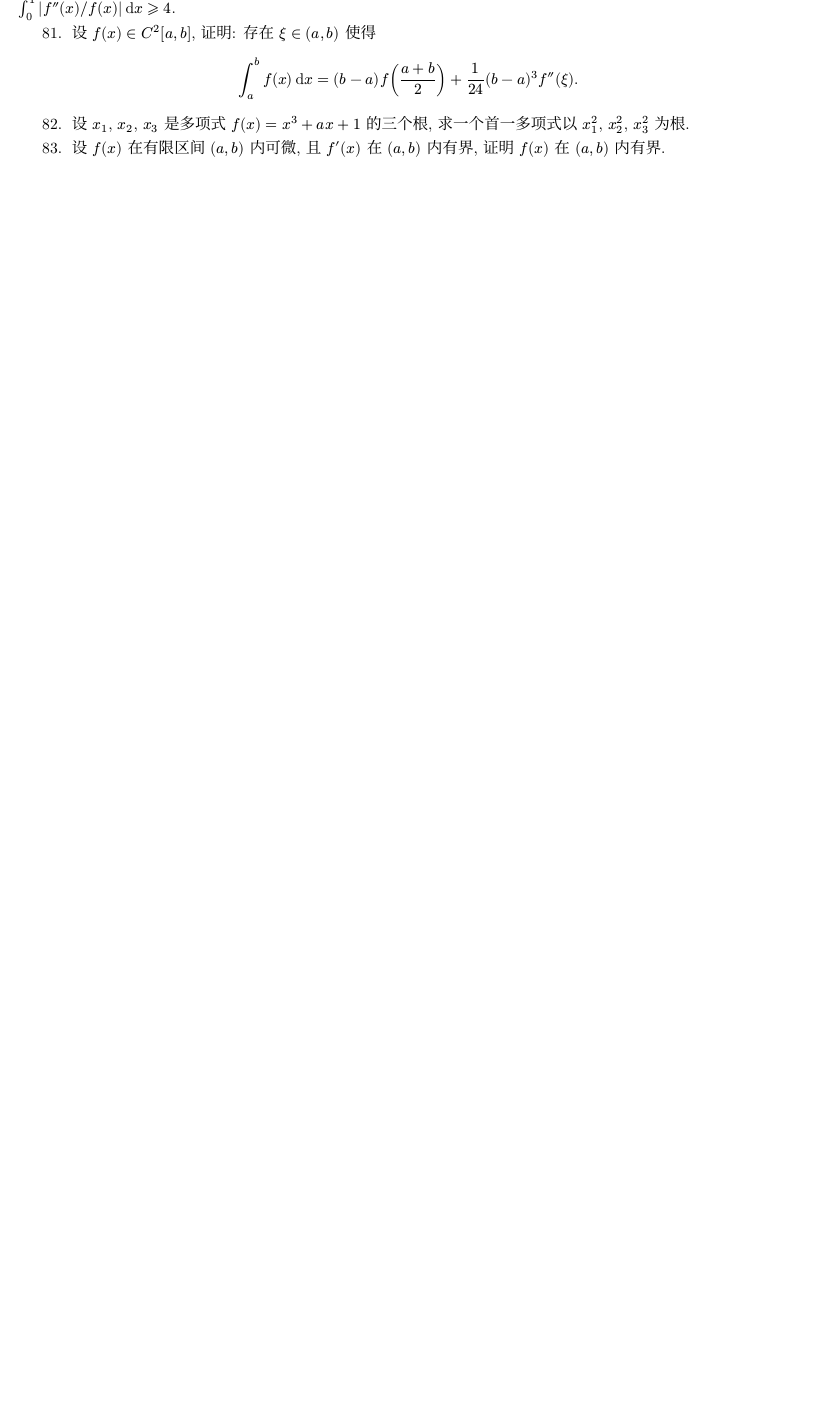
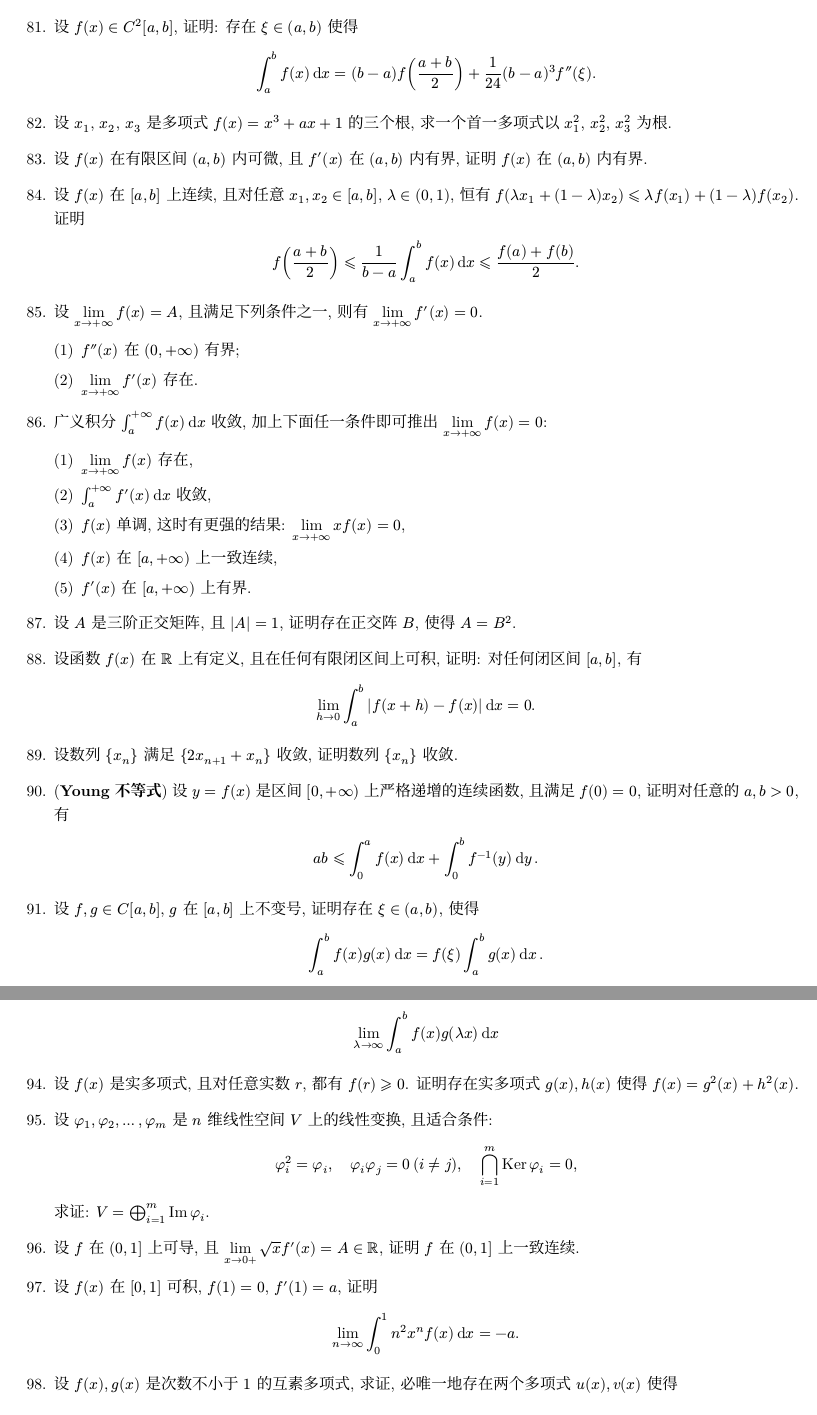
Before and after one commit to syvshc/exam, a LaTeX problem sheet (exam.tex): part of page 6 of 6 before the commit and two parts of pages 7 and 8 of 8 after it, the two joined at a grey line, cut at the place of the change, the shorter picture padded with empty space. The pictures show the PDF file exam.pdf that the author committed with the source.

Commit message:
add exercise

```diff
--- a/exam.tex
+++ b/exam.tex
@@ -298,12 +300,67 @@
         2\int_{a}^{b}(f(x))^{2} \dd{x} \leqslant (b-a)^{2} \int_{a}^{b} (f'(x))^{2} \dd{x}.
     \end{align*}
     \item 设 $ f(x) $ 在 $ [0, +\infty) $ 上可微, 且存在实数 $ A > 0 $, 使得 $ \abs{f'(x)} \leqslant A\abs{f(x)} $, 证明 $ f(x) \equiv 0 $ 对 $ x \in [0, +\infty) $ 均成立.
-    \item 设 $ f(x) $ 在 $ [0, 1] $ 上有连续的二阶导数, $ f(0) = f(1) = 0 $, 且对任意的 $ x \in (0, 1) $, 都有 $ f(x) \ne 0 $, 证明 $ \int_{0}^{1} \abs{f''(x)/f(x)} \dd{x} \geqslant 4 $.
+    \item 设 $ f(x) $ 在 $ [0, 1] $ 上有连续的二阶导数, $ f(0) = f(1) = 0 $, 且对任意的 $ x \in (0, 1) $, 都有 $ f(x) \ne 0 $, 证明
+    \begin{align*}
+        \int_{0}^{1} \abs{f''(x)\over f(x)} \dd{x} \geqslant 4
+    \end{align*}
     \item 设 $ f(x) \in C^{2}[a, b] $, 证明: 存在 $ \xi \in (a, b) $ 使得
     \begin{align*}
         \int_{a}^{b} f(x) \dd{x} = (b - a) f\qty(\frac{a + b}{2}) + \frac{1}{24}(b - a)^{3} f''(\xi).
     \end{align*}
     \item 设 $ x_{1} $, $ x_{2} $, $ x_{3} $ 是多项式 $ f(x) = x^{3} + ax + 1 $ 的三个根, 求一个首一多项式以 $ x_{1}^{2} $, $ x_{2}^{2} $, $ x_{3}^{2} $ 为根.
     \item 设 $ f(x) $ 在有限区间 $ (a, b) $ 内可微, 且 $ f'(x) $ 在 $ (a, b) $ 内有界, 证明 $ f(x) $ 在 $ (a, b) $ 内有界.
+    \item 设 $ f(x) $ 在 $ [a, b] $ 上连续, 且对任意 $ x_{1}, x_{2} \in [a, b] $, $ \lambda \in (0, 1) $, 恒有 $ f(\lambda x_{1} + (1-\lambda) x_{2}) \leqslant \lambda f(x_{1}) + (1 - \lambda) f(x_{2}) $. 证明
+    \begin{align*}
+        f\qty(\frac{a+b}{2}) \leqslant \frac{1}{b - a}\int_{a}^{b} f(x) \dd{x} \leqslant \frac{f(a) + f(b)}{2}.
+    \end{align*}
+    \item 设 $ \limit{x}{+\infty} f(x) = A $, 且满足下列条件之一, 则有 $ \limit{x}{+\infty} f'(x) = 0 $.
+    \begin{enumerate}
+        \item $ f''(x) $ 在 $ (0, +\infty) $ 有界;
+        \item $ \limit{x}{+\infty} f'(x) $ 存在.
+    \end{enumerate}
+    \item 广义积分 $ \int_{a}^{+\infty} f(x) \dd{x} $ 收敛, 加上下面任一条件即可推出 $ \limit{x}{+\infty} f(x) = 0 $:
+    \begin{enumerate}
+        \item $ \limit{x}{+\infty} f(x) $ 存在,
+        \item $ \int_{a}^{+\infty} f'(x) \dd{x} $ 收敛,
+        \item $ f(x) $ 单调, 这时有更强的结果: $ \limit{x}{+\infty} xf(x) = 0 $,
+        \item $ f(x) $ 在 $ [a, +\infty) $ 上一致连续,
+        \item $ f'(x) $ 在 $ [a, +\infty) $ 上有界.
+    \end{enumerate}
+    \item 设 $ A $ 是三阶正交矩阵, 且 $ \abs{A} = 1 $, 证明存在正交阵 $ B $, 使得 $ A = B^{2} $.
+    \item 设函数 $ f(x) $ 在 $ \R $ 上有定义, 且在任何有限闭区间上可积, 证明: 对任何闭区间 $ [a, b] $, 有
+    \begin{align*}
+        \limit{h}{0} \int_{a}^{b} \abs{f(x + h) - f(x)} \dd{x} = 0.
+    \end{align*}
+    \item 设数列 $ \set{x_{n}} $ 满足 $ \set{2x_{n+1} + x_{n}} $ 收敛, 证明数列 $ \set{x_{n}} $ 收敛.
+    \item (\emph{Young 不等式})设 $ y=f(x) $ 是区间 $ [0, +\infty) $ 上严格递增的连续函数, 且满足 $ f(0) = 0 $, 证明对任意的 $ a, b > 0 $, 有
+    \begin{align*}
+        ab \leqslant \int_{0}^{a}f(x) \dd{x} + \int_{0}^{b} f^{-1}(y) \dd{y}.
+    \end{align*}
+    \item 设 $ f, g \in C[a, b] $, $ g $ 在 $ [a, b] $ 上不变号, 证明存在 $ \xi\in (a, b) $, 使得
+    \begin{align*}
+        \int_{a}^{b} f(x)g(x) \dd{x} = f(\xi)\int_{a}^{b} g(x) \dd{x}.
+    \end{align*}
+    \item 设 $ A $ 为 $ 3 $ 阶非零实矩阵, $ A^{T} = A^{*} $, 且 $ \abs{I + A} = \abs{I - A} = 0 $, 计算行列式 $ \abs{A^{2} - A - 3I} $.
+    \item 设 $ f(x) $ 在 $ [a, b] $ 上单调, $ g(x) $ 是 $ \R $ 上以 $ T>0 $ 为周期的连续函数,且 $ \int_{0}^{T} g(x) \dd{x} = 0 $, 求
+    \begin{align*}
+        \limit{\lambda}{\infty} \int_{a}^{b} f(x)g(\lambda x) \dd{x}
+    \end{align*}
+    \item 设 $ f(x) $ 是实多项式, 且对任意实数 $ r $, 都有 $ f(r) \geqslant 0 $. 证明存在实多项式 $ g(x), h(x) $ 使得 $ f(x) = g^{2}(x) + h^{2}(x) $.
+    \item 设 $ \varphi_{1}, \varphi_{2}, \dots, \varphi_{m} $ 是 $ n $ 维线性空间 $ V $ 上的线性变换, 且适合条件:
+    \begin{align*}
+        \varphi_{i}^{2} = \varphi_{i}, \quad \varphi_{i}\varphi_{j} = 0\,(i\ne j), \quad \bigcap_{i=1}^{m}\Ker\varphi_{i} = 0,
+    \end{align*}
+    求证: $ V = \bigoplus_{i=1}^{m}\Image\varphi_{i} $.
+    \item 设 $ f $ 在 $ (0, 1] $ 上可导, 且 $ \limit{x}{0+} \sqrt{x} f'(x) = A \in \R $, 证明 $ f $ 在 $ (0, 1] $ 上一致连续.
+    \item 设 $ f(x) $ 在 $ [0, 1] $ 可积, $ f(1) = 0 $, $ f'(1) = a $, 证明
+    \begin{align*}
+        \limit{n}{\infty}\int_{0}^{1}n^{2}x^{n}f(x)\dd{x} = -a.
+    \end{align*}
+    \item 设 $ f(x), g(x) $ 是次数不小于 $ 1 $ 的互素多项式, 求证, 必唯一地存在两个多项式 $ u(x), v(x) $ 使得
+    \begin{align*}
+        f(x)u(x) + g(x)v(x) = 1,
+    \end{align*}
+    且 $ \deg v(x) < \deg f(x) $, $ \deg u(x) < \deg g(x) $.
 \end{enumerate}
 \end{document}
```
Also changed, not shown: exam.pdf, exam.tex (8 more changed lines).
